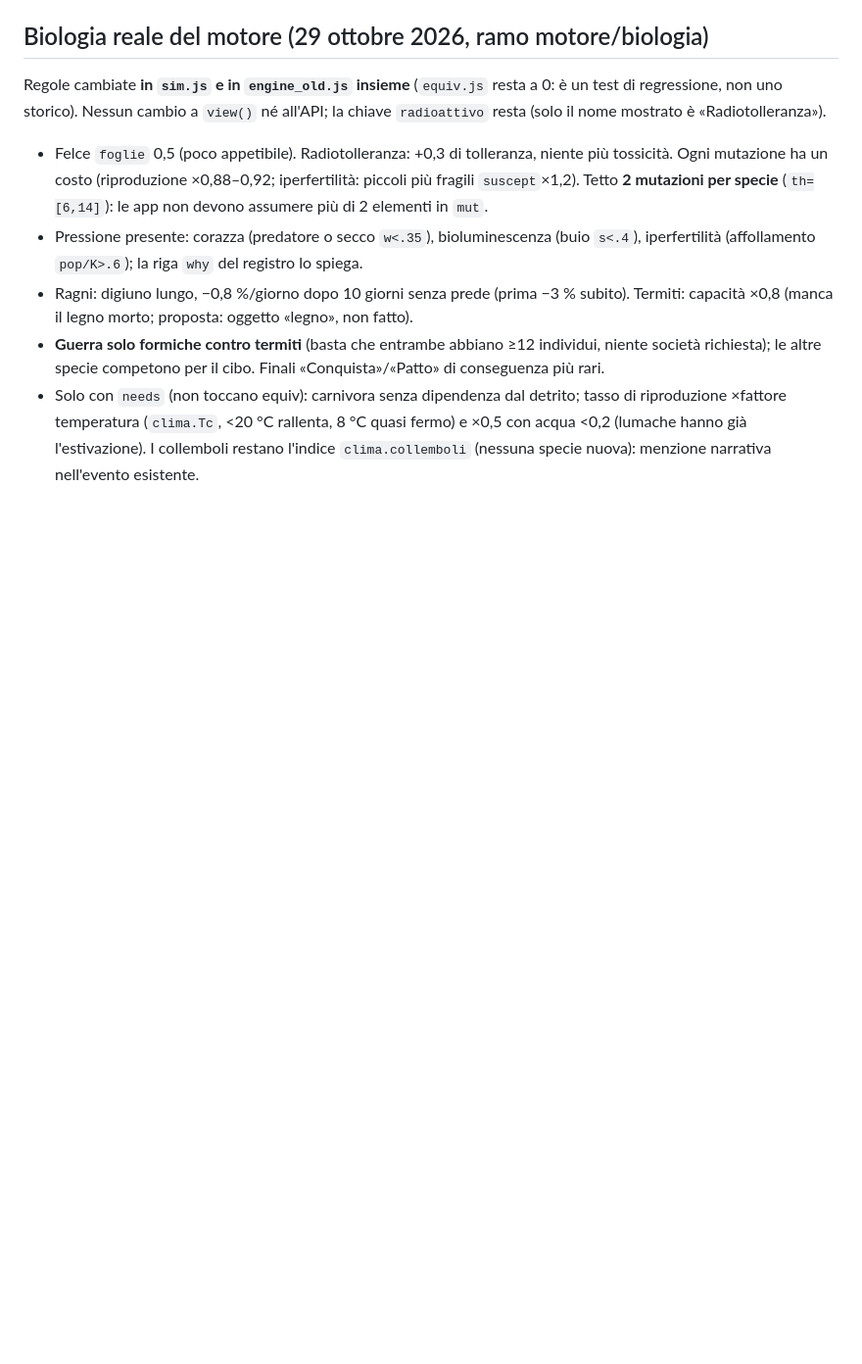
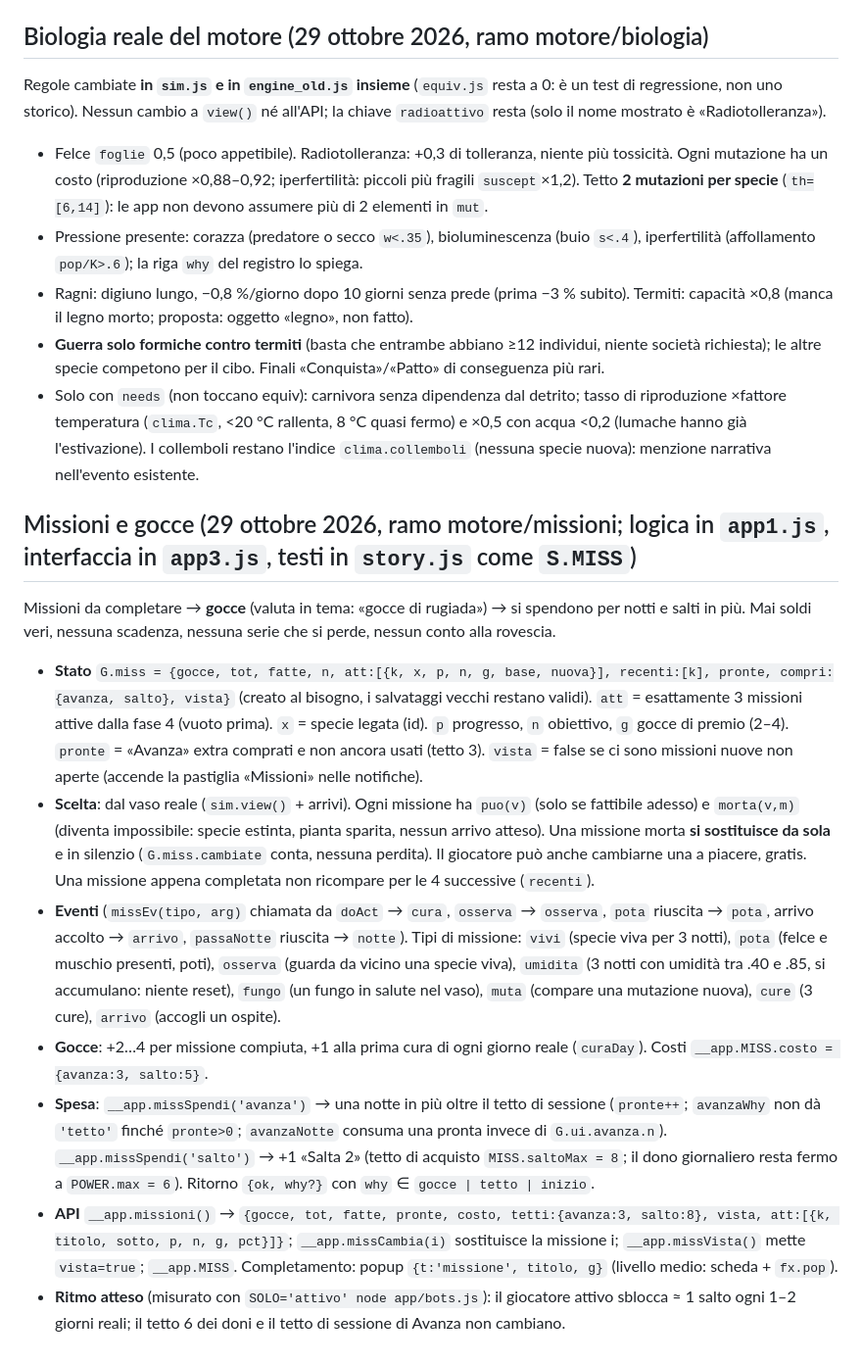
Before and after one commit to giovanniangelini989-commits/Terrarium, a Markdown page: docs/CONTRATTI.md, the part around the change. Shown at 98% size. Rendered like a GitHub page; blank space fills up the shorter version.

Commit message:
Contratto: missioni e gocce

```diff
--- a/docs/CONTRATTI.md
+++ b/docs/CONTRATTI.md
@@ -146,3 +146,13 @@ Regole cambiate **in `sim.js` e in `engine_old.js` insieme** (`equiv.js` resta a
 - Ragni: digiuno lungo, −0,8 %/giorno dopo 10 giorni senza prede (prima −3 % subito). Termiti: capacità ×0,8 (manca il legno morto; proposta: oggetto «legno», non fatto).
 - **Guerra solo formiche contro termiti** (basta che entrambe abbiano ≥12 individui, niente società richiesta); le altre specie competono per il cibo. Finali «Conquista»/«Patto» di conseguenza più rari.
 - Solo con `needs` (non toccano equiv): carnivora senza dipendenza dal detrito; tasso di riproduzione ×fattore temperatura (`clima.Tc`, <20 °C rallenta, 8 °C quasi fermo) e ×0,5 con acqua <0,2 (lumache hanno già l'estivazione). I collemboli restano l'indice `clima.collemboli` (nessuna specie nuova): menzione narrativa nell'evento esistente.
+
+## Missioni e gocce (29 ottobre 2026, ramo motore/missioni; logica in `app1.js`, interfaccia in `app3.js`, testi in `story.js` come `S.MISS`)
+Missioni da completare → **gocce** (valuta in tema: «gocce di rugiada») → si spendono per notti e salti in più. Mai soldi veri, nessuna scadenza, nessuna serie che si perde, nessun conto alla rovescia.
+- **Stato** `G.miss = {gocce, tot, fatte, n, att:[{k, x, p, n, g, base, nuova}], recenti:[k], pronte, compri:{avanza, salto}, vista}` (creato al bisogno, i salvataggi vecchi restano validi). `att` = esattamente 3 missioni attive dalla fase 4 (vuoto prima). `x` = specie legata (id). `p` progresso, `n` obiettivo, `g` gocce di premio (2–4). `pronte` = «Avanza» extra comprati e non ancora usati (tetto 3). `vista` = false se ci sono missioni nuove non aperte (accende la pastiglia «Missioni» nelle notifiche).
+- **Scelta**: dal vaso reale (`sim.view()` + arrivi). Ogni missione ha `puo(v)` (solo se fattibile adesso) e `morta(v,m)` (diventa impossibile: specie estinta, pianta sparita, nessun arrivo atteso). Una missione morta **si sostituisce da sola** e in silenzio (`G.miss.cambiate` conta, nessuna perdita). Il giocatore può anche cambiarne una a piacere, gratis. Una missione appena completata non ricompare per le 4 successive (`recenti`).
+- **Eventi** (`missEv(tipo, arg)` chiamata da `doAct` → `cura`, `osserva` → `osserva`, `pota` riuscita → `pota`, arrivo accolto → `arrivo`, `passaNotte` riuscita → `notte`). Tipi di missione: `vivi` (specie viva per 3 notti), `pota` (felce e muschio presenti, poti), `osserva` (guarda da vicino una specie viva), `umidita` (3 notti con umidità tra .40 e .85, si accumulano: niente reset), `fungo` (un fungo in salute nel vaso), `muta` (compare una mutazione nuova), `cure` (3 cure), `arrivo` (accogli un ospite).
+- **Gocce**: +2…4 per missione compiuta, +1 alla prima cura di ogni giorno reale (`curaDay`). Costi `__app.MISS.costo = {avanza:3, salto:5}`.
+- **Spesa**: `__app.missSpendi('avanza')` → una notte in più oltre il tetto di sessione (`pronte++`; `avanzaWhy` non dà `'tetto'` finché `pronte>0`; `avanzaNotte` consuma una pronta invece di `G.ui.avanza.n`). `__app.missSpendi('salto')` → +1 «Salta 2» (tetto di acquisto `MISS.saltoMax = 8`; il dono giornaliero resta fermo a `POWER.max = 6`). Ritorno `{ok, why?}` con `why` ∈ `gocce | tetto | inizio`.
+- **API** `__app.missioni()` → `{gocce, tot, fatte, pronte, costo, tetti:{avanza:3, salto:8}, vista, att:[{k, titolo, sotto, p, n, g, pct}]}`; `__app.missCambia(i)` sostituisce la missione i; `__app.missVista()` mette `vista=true`; `__app.MISS`. Completamento: popup `{t:'missione', titolo, g}` (livello medio: scheda + `fx.pop`).
+- **Ritmo atteso** (misurato con `SOLO='attivo' node app/bots.js`): il giocatore attivo sblocca ≈ 1 salto ogni 1–2 giorni reali; il tetto 6 dei doni e il tetto di sessione di Avanza non cambiano.
```
